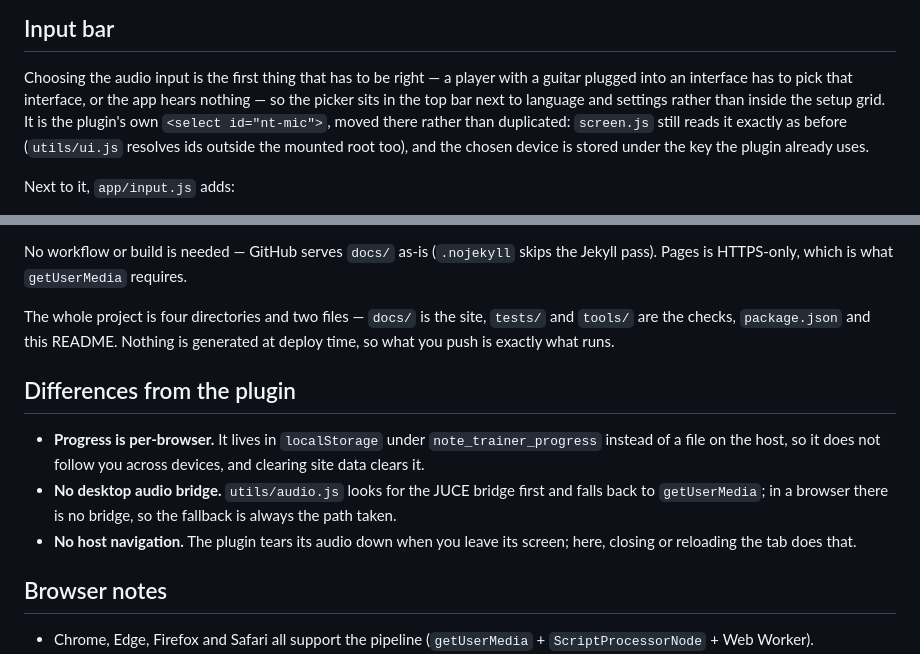
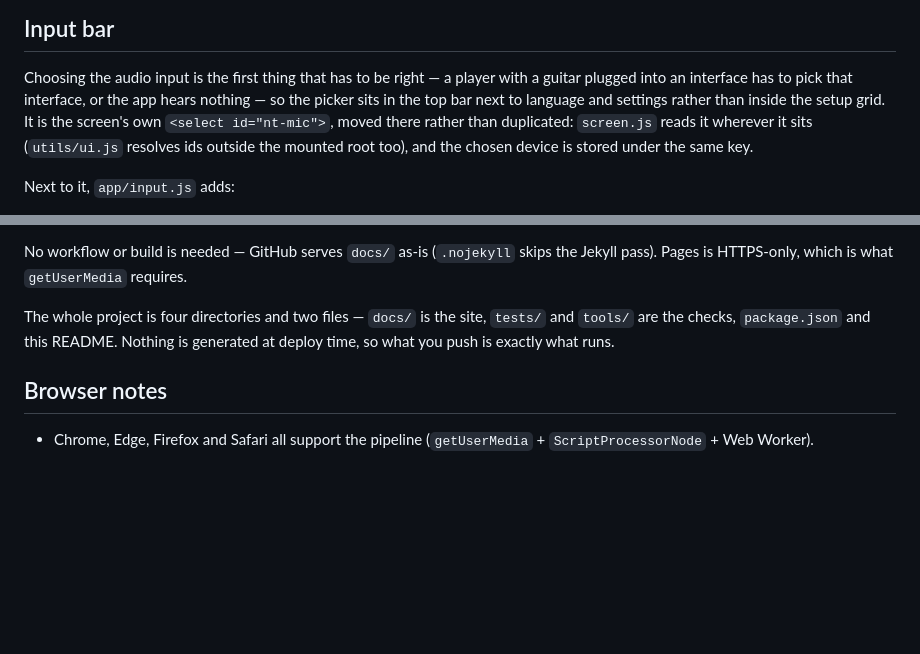
Before and after one commit to ToX82/NoteTrainer, a Markdown page: README.md, 2 parts joined by grey strips. GitHub-like rendering; blank space fills up the shorter version.

```diff
--- a/README.md
+++ b/README.md
@@ -127,10 +122,10 @@ lives in `localStorage` and is untouched.
 Choosing the audio input is the first thing that has to be right — a player with
 a guitar plugged into an interface has to pick that interface, or the app hears
 nothing — so the picker sits in the top bar next to language and settings rather
-than inside the setup grid. It is the plugin's own `<select id="nt-mic">`, moved
-there rather than duplicated: `screen.js` still reads it exactly as before
+than inside the setup grid. It is the screen's own `<select id="nt-mic">`, moved
+there rather than duplicated: `screen.js` reads it wherever it sits
 (`utils/ui.js` resolves ids outside the mounted root too), and the chosen device
-is stored under the key the plugin already uses.
+is stored under the same key.
 
 Next to it, `app/input.js` adds:
 
@@ -410,17 +405,6 @@ The whole project is four directories and two files — `docs/` is the site,
 `tests/` and `tools/` are the checks, `package.json` and this README. Nothing is
 generated at deploy time, so what you push is exactly what runs.
 
-## Differences from the plugin
-
-- **Progress is per-browser.** It lives in `localStorage` under
-  `note_trainer_progress` instead of a file on the host, so it does not follow
-  you across devices, and clearing site data clears it.
-- **No desktop audio bridge.** `utils/audio.js` looks for the JUCE bridge first
-  and falls back to `getUserMedia`; in a browser there is no bridge, so the
-  fallback is always the path taken.
-- **No host navigation.** The plugin tears its audio down when you leave its
-  screen; here, closing or reloading the tab does that.
-
 ## Browser notes
 
 - Chrome, Edge, Firefox and Safari all support the pipeline
```
Also changed, not shown: other parts of README.md (+29 -34 lines).
